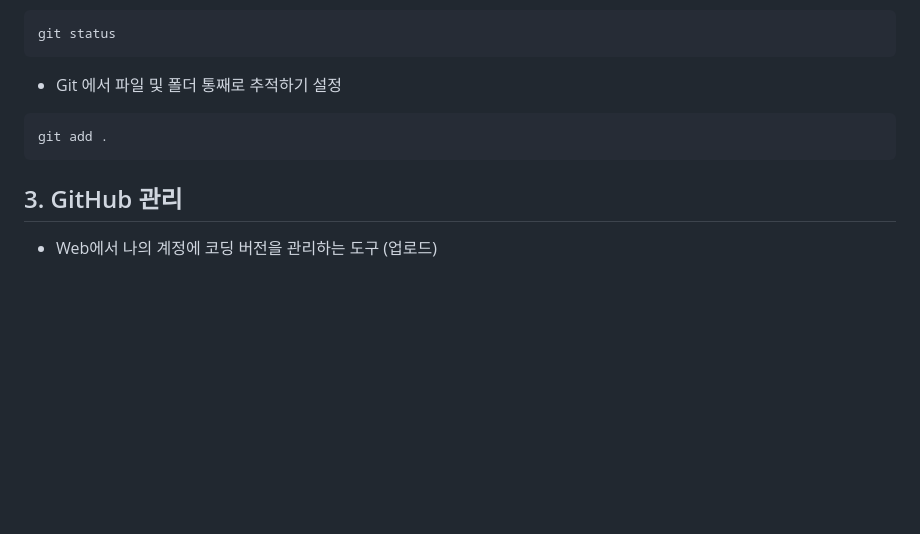
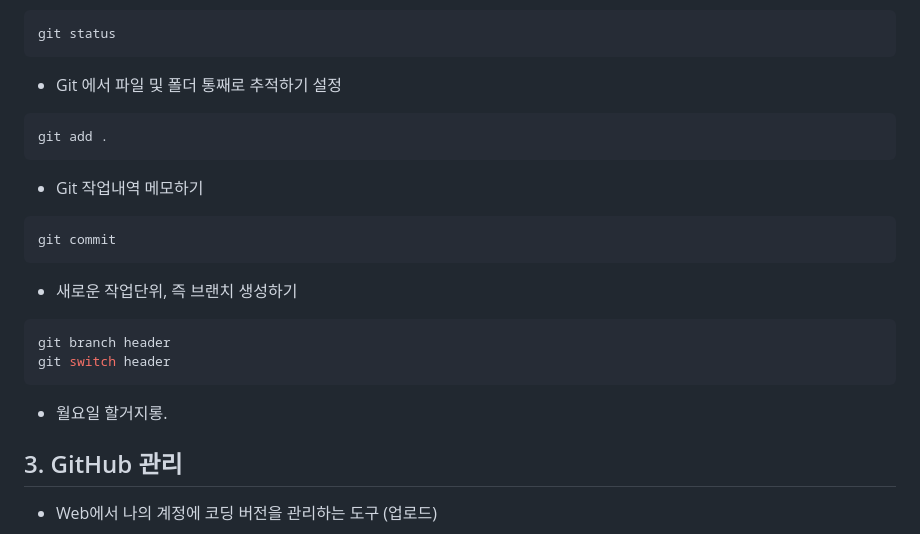
Before and after one commit to munsohyeon/til_html, a Markdown page: REANDME.md, the part around one of its changes. Drawn GitHub-style; blank space fills up the shorter version.

````diff
--- a/REANDME.md
+++ b/REANDME.md
@@ -241,6 +282,20 @@ git status
 git add .
 ```
 
+- Git 작업내역 메모하기
+
+```bash
+git commit
+```
+
+- 새로운 작업단위, 즉 브랜치 생성하기
+
+```bash
+git branch header
+git switch header
+```
+- 월요일 할거지롱.
+
 ## 3. GitHub 관리
 
 - Web에서 나의 계정에 코딩 버전을 관리하는 도구 (업로드)
````
Also changed, not shown: other parts of REANDME.md (+54 -13 lines).
